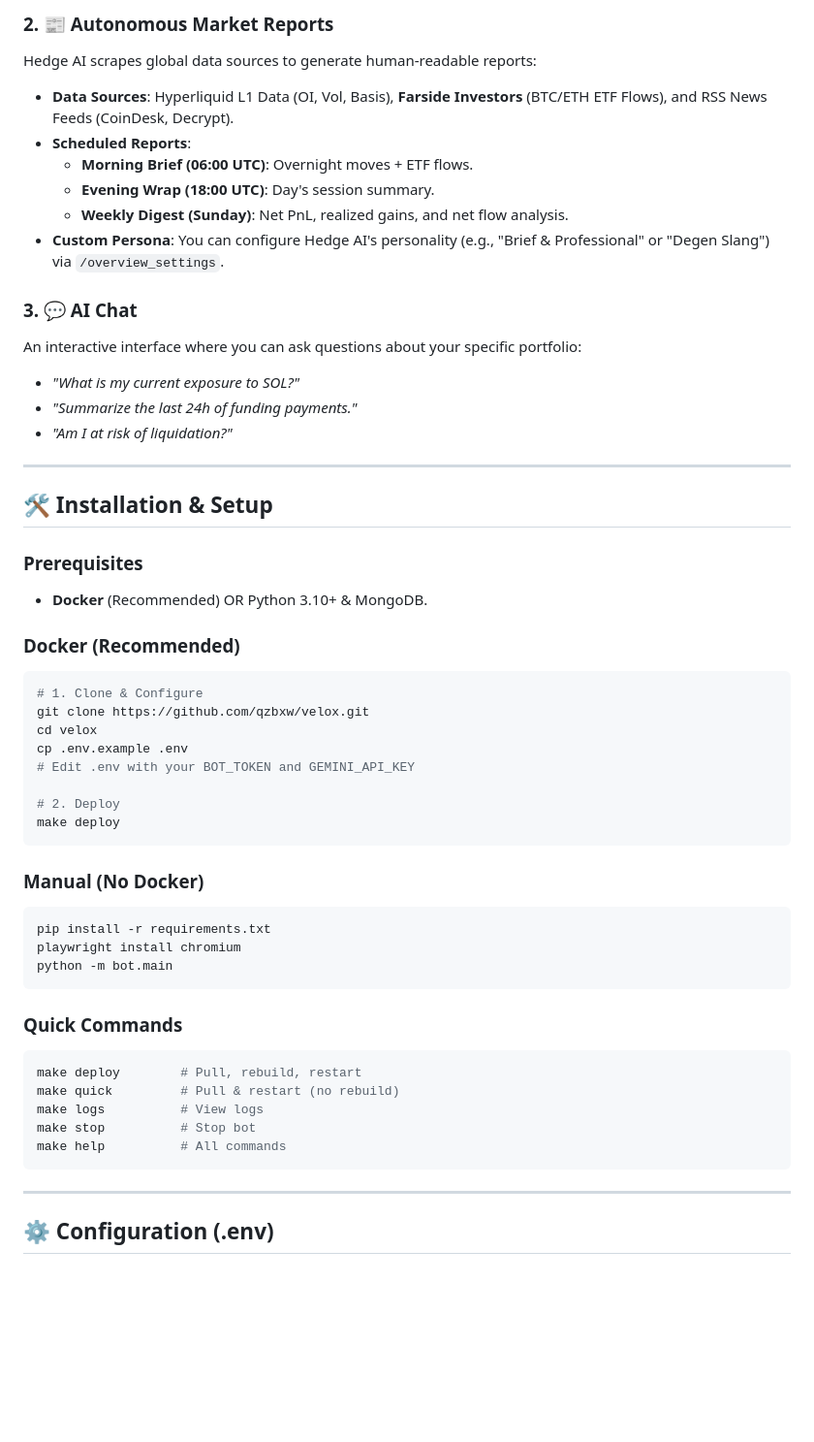
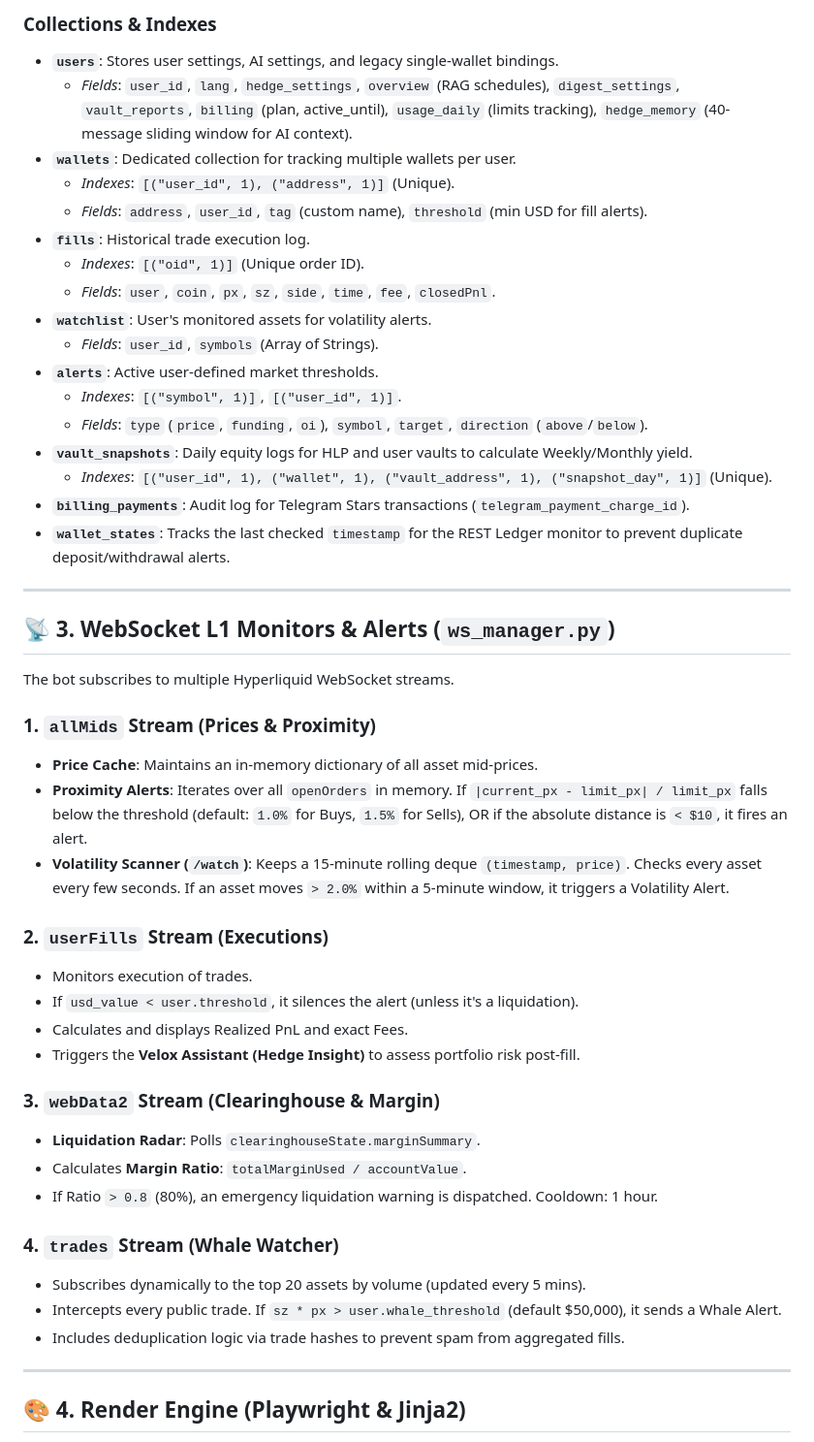
Before and after one commit to qzbxw/velox, a Markdown page: README.md, the part around one of its changes. Shown at 97% size. Drawn GitHub-style; blank space fills up the shorter version.

Commit message:
docs: overhaul README into a complete technical architectural specification

````diff
--- a/README.md
+++ b/README.md
@@ -67,55 +25,51 @@ When a major event occurs, Hedge AI analyzes it instantly and adds a "Commentary
 
-### 2. 📰 Autonomous Market Reports
-Hedge AI scrapes global data sources to generate human-readable reports:
-*   **Data Sources**: Hyperliquid L1 Data (OI, Vol, Basis), **Farside Investors** (BTC/ETH ETF Flows), and RSS News Feeds (CoinDesk, Decrypt).
-*   **Scheduled Reports**:
-    *   **Morning Brief (06:00 UTC)**: Overnight moves + ETF flows.
-    *   **Evening Wrap (18:00 UTC)**: Day's session summary.
-    *   **Weekly Digest (Sunday)**: Net PnL, realized gains, and net flow analysis.
-*   **Custom Persona**: You can configure Hedge AI's personality (e.g., "Brief & Professional" or "Degen Slang") via `/overview_settings`.
-
-### 3. 💬 AI Chat
-An interactive interface where you can ask questions about your specific portfolio:
-*   *"What is my current exposure to SOL?"*
-*   *"Summarize the last 24h of funding payments."*
-*   *"Am I at risk of liquidation?"*
+### Collections & Indexes
+*   **`users`**: Stores user settings, AI settings, and legacy single-wallet bindings.
+    *   *Fields*: `user_id`, `lang`, `hedge_settings`, `overview` (RAG schedules), `digest_settings`, `vault_reports`, `billing` (plan, active_until), `usage_daily` (limits tracking), `hedge_memory` (40-message sliding window for AI context).
+*   **`wallets`**: Dedicated collection for tracking multiple wallets per user.
+    *   *Indexes*: `[("user_id", 1), ("address", 1)]` (Unique).
+    *   *Fields*: `address`, `user_id`, `tag` (custom name), `threshold` (min USD for fill alerts).
+*   **`fills`**: Historical trade execution log.
+    *   *Indexes*: `[("oid", 1)]` (Unique order ID).
+    *   *Fields*: `user`, `coin`, `px`, `sz`, `side`, `time`, `fee`, `closedPnl`.
+*   **`watchlist`**: User's monitored assets for volatility alerts.
+    *   *Fields*: `user_id`, `symbols` (Array of Strings).
+*   **`alerts`**: Active user-defined market thresholds.
+    *   *Indexes*: `[("symbol", 1)]`, `[("user_id", 1)]`.
+    *   *Fields*: `type` (`price`, `funding`, `oi`), `symbol`, `target`, `direction` (`above`/`below`).
+*   **`vault_snapshots`**: Daily equity logs for HLP and user vaults to calculate Weekly/Monthly yield.
+    *   *Indexes*: `[("user_id", 1), ("wallet", 1), ("vault_address", 1), ("snapshot_day", 1)]` (Unique).
+*   **`billing_payments`**: Audit log for Telegram Stars transactions (`telegram_payment_charge_id`).
+*   **`wallet_states`**: Tracks the last checked `timestamp` for the REST Ledger monitor to prevent duplicate deposit/withdrawal alerts.
 
 ---
 
-## 🛠️ Installation & Setup
+## 📡 3. WebSocket L1 Monitors & Alerts (`ws_manager.py`)
 
-### Prerequisites
-*   **Docker** (Recommended) OR Python 3.10+ & MongoDB.
+The bot subscribes to multiple Hyperliquid WebSocket streams.
 
-### Docker (Recommended)
-```bash
-# 1. Clone & Configure
-git clone https://github.com/qzbxw/velox.git
-cd velox
-cp .env.example .env
-# Edit .env with your BOT_TOKEN and GEMINI_API_KEY
+### 1. `allMids` Stream (Prices & Proximity)
+*   **Price Cache**: Maintains an in-memory dictionary of all asset mid-prices.
+*   **Proximity Alerts**: Iterates over all `openOrders` in memory. If `|current_px - limit_px| / limit_px` falls below the threshold (default: `1.0%` for Buys, `1.5%` for Sells), OR if the absolute distance is `< $10`, it fires an alert.
+*   **Volatility Scanner (`/watch`)**: Keeps a 15-minute rolling deque `(timestamp, price)`. Checks every asset every few seconds. If an asset moves `> 2.0%` within a 5-minute window, it triggers a Volatility Alert.
 
-# 2. Deploy
-make deploy
-```
+### 2. `userFills` Stream (Executions)
+*   Monitors execution of trades.
+*   If `usd_value < user.threshold`, it silences the alert (unless it's a liquidation).
+*   Calculates and displays Realized PnL and exact Fees.
+*   Triggers the **Velox Assistant (Hedge Insight)** to assess portfolio risk post-fill.
 
-### Manual (No Docker)
-```bash
-pip install -r requirements.txt
-playwright install chromium
-python -m bot.main
-```
+### 3. `webData2` Stream (Clearinghouse & Margin)
+*   **Liquidation Radar**: Polls `clearinghouseState.marginSummary`.
+*   Calculates **Margin Ratio**: `totalMarginUsed / accountValue`.
+*   If Ratio `> 0.8` (80%), an emergency liquidation warning is dispatched. Cooldown: 1 hour.
 
-### Quick Commands
-```bash
-make deploy        # Pull, rebuild, restart
-make quick         # Pull & restart (no rebuild)
-make logs          # View logs
-make stop          # Stop bot
-make help          # All commands
-```
+### 4. `trades` Stream (Whale Watcher)
+*   Subscribes dynamically to the top 20 assets by volume (updated every 5 mins).
+*   Intercepts every public trade. If `sz * px > user.whale_threshold` (default $50,000), it sends a Whale Alert.
+*   Includes deduplication logic via trade hashes to prevent spam from aggregated fills.
 
 ---
 
-## ⚙️ Configuration (.env)
+## 🎨 4. Render Engine (Playwright & Jinja2)
 
````
Also changed, not shown: other parts of README.md (+129 -92 lines).
